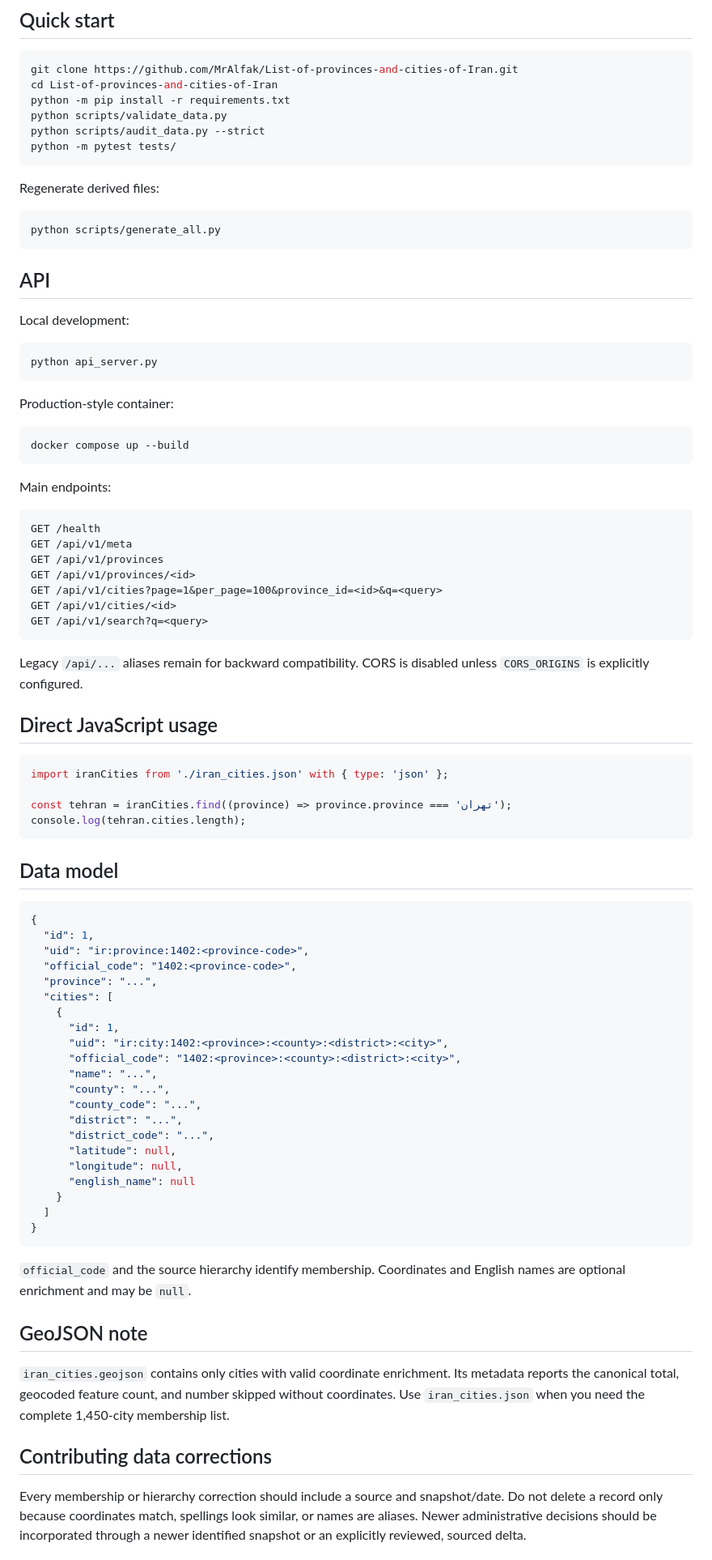
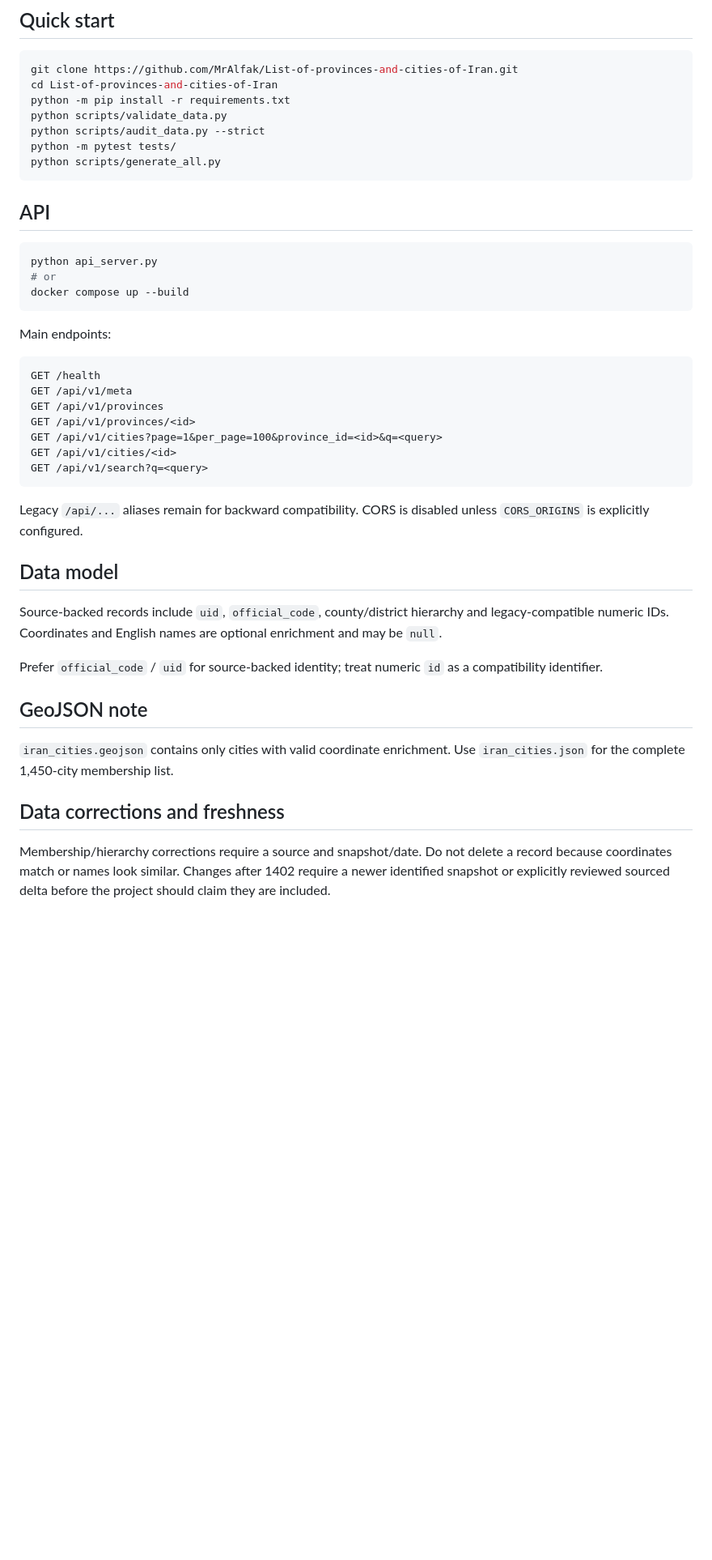
Before and after one commit to MrAlfak/List-of-provinces-and-cities-of-Iran, a Markdown page: README.md, the part around one of its changes. Shown at 81% size. GitHub-like rendering; blank space fills up the shorter version.

Commit message:
Finalize source-backed README wording

````diff
--- a/README.md
+++ b/README.md
@@ -85,25 +83,14 @@ python -m pip install -r requirements.txt
 python scripts/validate_data.py
 python scripts/audit_data.py --strict
 python -m pytest tests/
-```
-
-Regenerate derived files:
-
-```bash
 python scripts/generate_all.py
 ```
 
 ## API
 
-Local development:
-
 ```bash
 python api_server.py
-```
-
-Production-style container:
-
-```bash
+# or
 docker compose up --build
 ```
 
@@ -121,48 +108,17 @@ GET /api/v1/search?q=<query>
 
 Legacy `/api/...` aliases remain for backward compatibility. CORS is disabled unless `CORS_ORIGINS` is explicitly configured.
 
-## Direct JavaScript usage
-
-```javascript
-import iranCities from './iran_cities.json' with { type: 'json' };
-
-const tehran = iranCities.find((province) => province.province === 'تهران');
-console.log(tehran.cities.length);
-```
-
 ## Data model
 
-```json
-{
-  "id": 1,
-  "uid": "ir:province:1402:<province-code>",
-  "official_code": "1402:<province-code>",
-  "province": "...",
-  "cities": [
-    {
-      "id": 1,
-      "uid": "ir:city:1402:<province>:<county>:<district>:<city>",
-      "official_code": "1402:<province>:<county>:<district>:<city>",
-      "name": "...",
-      "county": "...",
-      "county_code": "...",
-      "district": "...",
-      "district_code": "...",
-      "latitude": null,
-      "longitude": null,
-      "english_name": null
-    }
-  ]
-}
-```
+Source-backed records include `uid`, `official_code`, county/district hierarchy and legacy-compatible numeric IDs. Coordinates and English names are optional enrichment and may be `null`.
 
-`official_code` and the source hierarchy identify membership. Coordinates and English names are optional enrichment and may be `null`.
+Prefer `official_code` / `uid` for source-backed identity; treat numeric `id` as a compatibility identifier.
 
 ## GeoJSON note
 
-`iran_cities.geojson` contains only cities with valid coordinate enrichment. Its metadata reports the canonical total, geocoded feature count, and number skipped without coordinates. Use `iran_cities.json` when you need the complete 1,450-city membership list.
+`iran_cities.geojson` contains only cities with valid coordinate enrichment. Use `iran_cities.json` for the complete 1,450-city membership list.
 
-## Contributing data corrections
+## Data corrections and freshness
 
-Every membership or hierarchy correction should include a source and snapshot/date. Do not delete a record only because coordinates match, spellings look similar, or names are aliases. Newer administrative decisions should be incorporated through a newer identified snapshot or an explicitly reviewed, sourced delta.
+Membership/hierarchy corrections require a source and snapshot/date. Do not delete a record because coordinates match or names look similar. Changes after 1402 require a newer identified snapshot or explicitly reviewed sourced delta before the project should claim they are included.
 
````
Also changed, not shown: other parts of README.md (+21 -25 lines).
